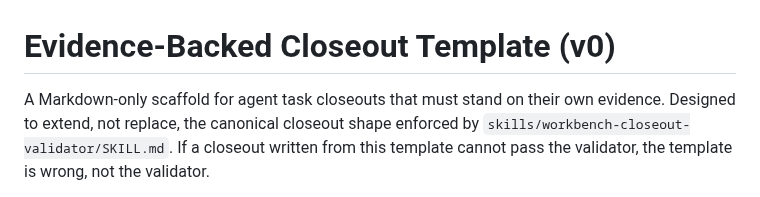
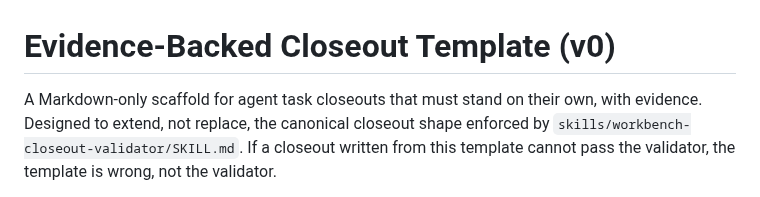
Before and after one commit to Fearvox/multica-ultimate-workbench, a Markdown page: docs/templates/evidence-closeout-template-v0.md, the part around one of its changes. GitHub-like rendering.

Commit message:
docs: address Copilot feedback on closeout template
Co-authored-by: Codex <noreply@openai.com>

```diff
--- a/docs/templates/evidence-closeout-template-v0.md
+++ b/docs/templates/evidence-closeout-template-v0.md
@@ -1,7 +1,7 @@
 # Evidence-Backed Closeout Template (v0)
 
-A Markdown-only scaffold for agent task closeouts that must stand on their own
-evidence. Designed to extend, not replace, the canonical closeout shape
+A Markdown-only scaffold for agent task closeouts that must stand on their own,
+with evidence. Designed to extend, not replace, the canonical closeout shape
 enforced by `skills/workbench-closeout-validator/SKILL.md`. If a closeout
 written from this template cannot pass the validator, the template is wrong,
 not the validator.
```
Also changed, not shown: other parts of docs/templates/evidence-closeout-template-v0.md (+1 -1 lines).
